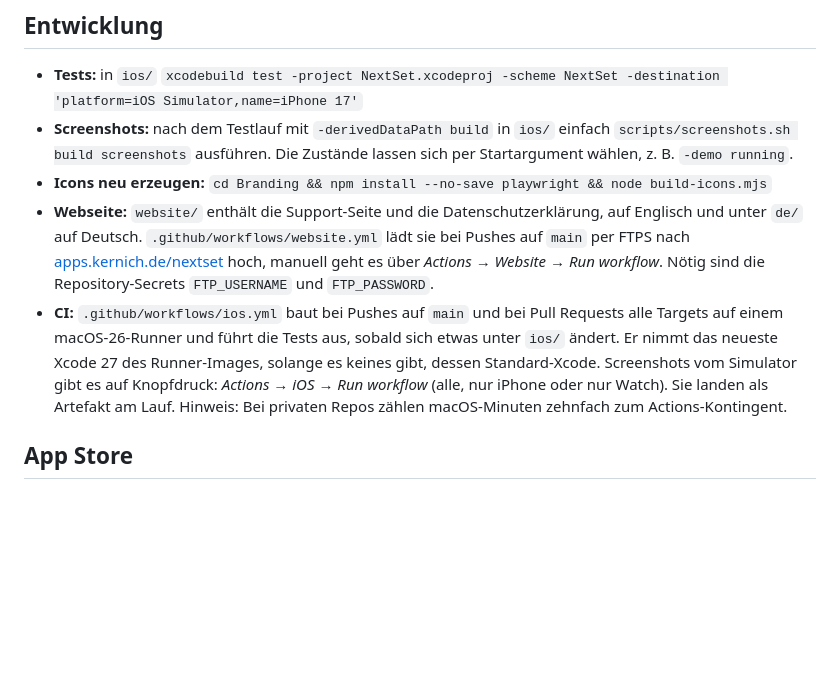
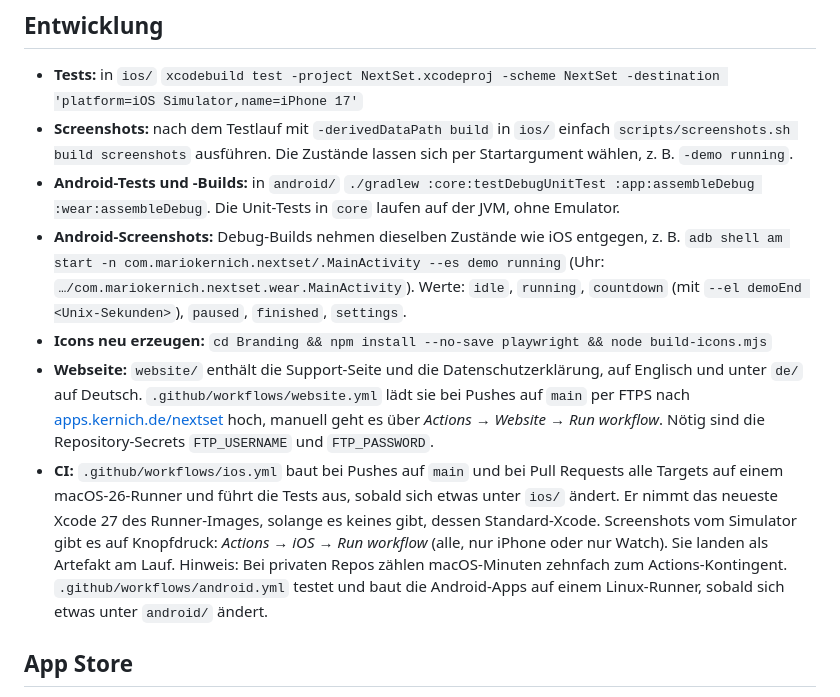
Before and after one commit to mariokernich/nextset, a Markdown page: README.md, the part around one of its changes. Drawn GitHub-style; blank space fills up the shorter version.

```diff
--- a/README.md
+++ b/README.md
@@ -93,9 +118,11 @@ Der Timer rechnet immer mit absoluten Zeitpunkten (`endDate`), nicht mit einem m
 
 - **Tests:** in `ios/` `xcodebuild test -project NextSet.xcodeproj -scheme NextSet -destination 'platform=iOS Simulator,name=iPhone 17'`
 - **Screenshots:** nach dem Testlauf mit `-derivedDataPath build` in `ios/` einfach `scripts/screenshots.sh build screenshots` ausführen. Die Zustände lassen sich per Startargument wählen, z. B. `-demo running`.
+- **Android-Tests und -Builds:** in `android/` `./gradlew :core:testDebugUnitTest :app:assembleDebug :wear:assembleDebug`. Die Unit-Tests in `core` laufen auf der JVM, ohne Emulator.
+- **Android-Screenshots:** Debug-Builds nehmen dieselben Zustände wie iOS entgegen, z. B. `adb shell am start -n com.mariokernich.nextset/.MainActivity --es demo running` (Uhr: `…/com.mariokernich.nextset.wear.MainActivity`). Werte: `idle`, `running`, `countdown` (mit `--el demoEnd <Unix-Sekunden>`), `paused`, `finished`, `settings`.
 - **Icons neu erzeugen:** `cd Branding && npm install --no-save playwright && node build-icons.mjs`
 - **Webseite:** `website/` enthält die Support-Seite und die Datenschutzerklärung, auf Englisch und unter `de/` auf Deutsch. `.github/workflows/website.yml` lädt sie bei Pushes auf `main` per FTPS nach [apps.kernich.de/nextset](https://apps.kernich.de/nextset/) hoch, manuell geht es über *Actions → Website → Run workflow*. Nötig sind die Repository-Secrets `FTP_USERNAME` und `FTP_PASSWORD`.
-- **CI:** `.github/workflows/ios.yml` baut bei Pushes auf `main` und bei Pull Requests alle Targets auf einem macOS-26-Runner und führt die Tests aus, sobald sich etwas unter `ios/` ändert. Er nimmt das neueste Xcode 27 des Runner-Images, solange es keines gibt, dessen Standard-Xcode. Screenshots vom Simulator gibt es auf Knopfdruck: *Actions → iOS → Run workflow* (alle, nur iPhone oder nur Watch). Sie landen als Artefakt am Lauf. Hinweis: Bei privaten Repos zählen macOS-Minuten zehnfach zum Actions-Kontingent.
+- **CI:** `.github/workflows/ios.yml` baut bei Pushes auf `main` und bei Pull Requests alle Targets auf einem macOS-26-Runner und führt die Tests aus, sobald sich etwas unter `ios/` ändert. Er nimmt das neueste Xcode 27 des Runner-Images, solange es keines gibt, dessen Standard-Xcode. Screenshots vom Simulator gibt es auf Knopfdruck: *Actions → iOS → Run workflow* (alle, nur iPhone oder nur Watch). Sie landen als Artefakt am Lauf. Hinweis: Bei privaten Repos zählen macOS-Minuten zehnfach zum Actions-Kontingent. `.github/workflows/android.yml` testet und baut die Android-Apps auf einem Linux-Runner, sobald sich etwas unter `android/` ändert.
 
 ## App Store
 
```
Also changed, not shown: other parts of README.md (+55 -3 lines).
